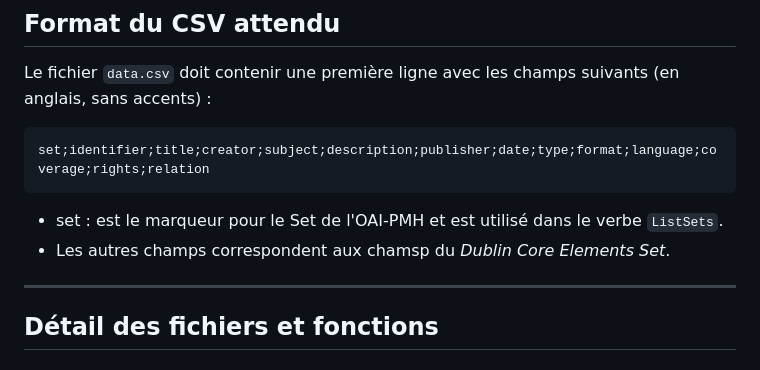
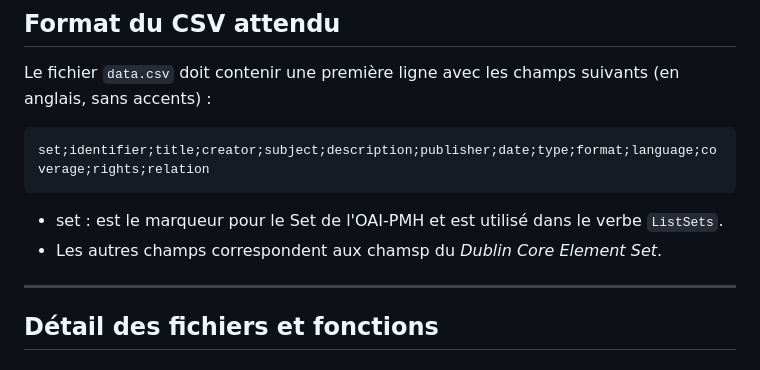
Before and after one commit to spouyllau/csv2oai, a Markdown page: README.md, the part around the change. Rendered like a GitHub page.

Commit message:
Mise à jour README.md

````diff
--- a/README.md
+++ b/README.md
@@ -73,7 +73,7 @@ set;identifier;title;creator;subject;description;publisher;date;type;format;lang
 ```
 
 - set : est le marqueur pour le Set de l'OAI-PMH et est utilisé dans le verbe `ListSets`.
-- Les autres champs correspondent aux chamsp du _Dublin Core Elements Set_.
+- Les autres champs correspondent aux chamsp du _Dublin Core Element Set_.
 
 ---
 
````
